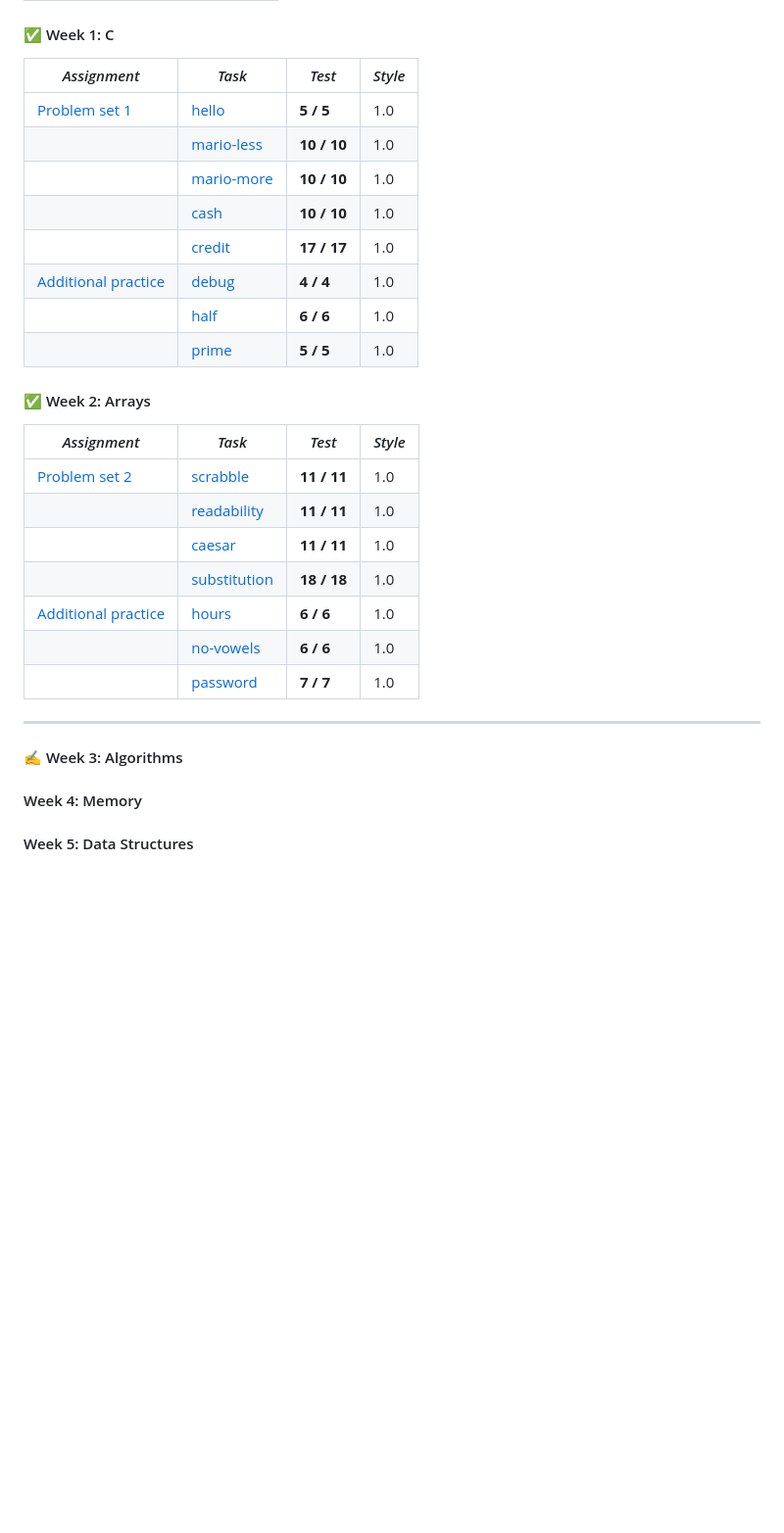
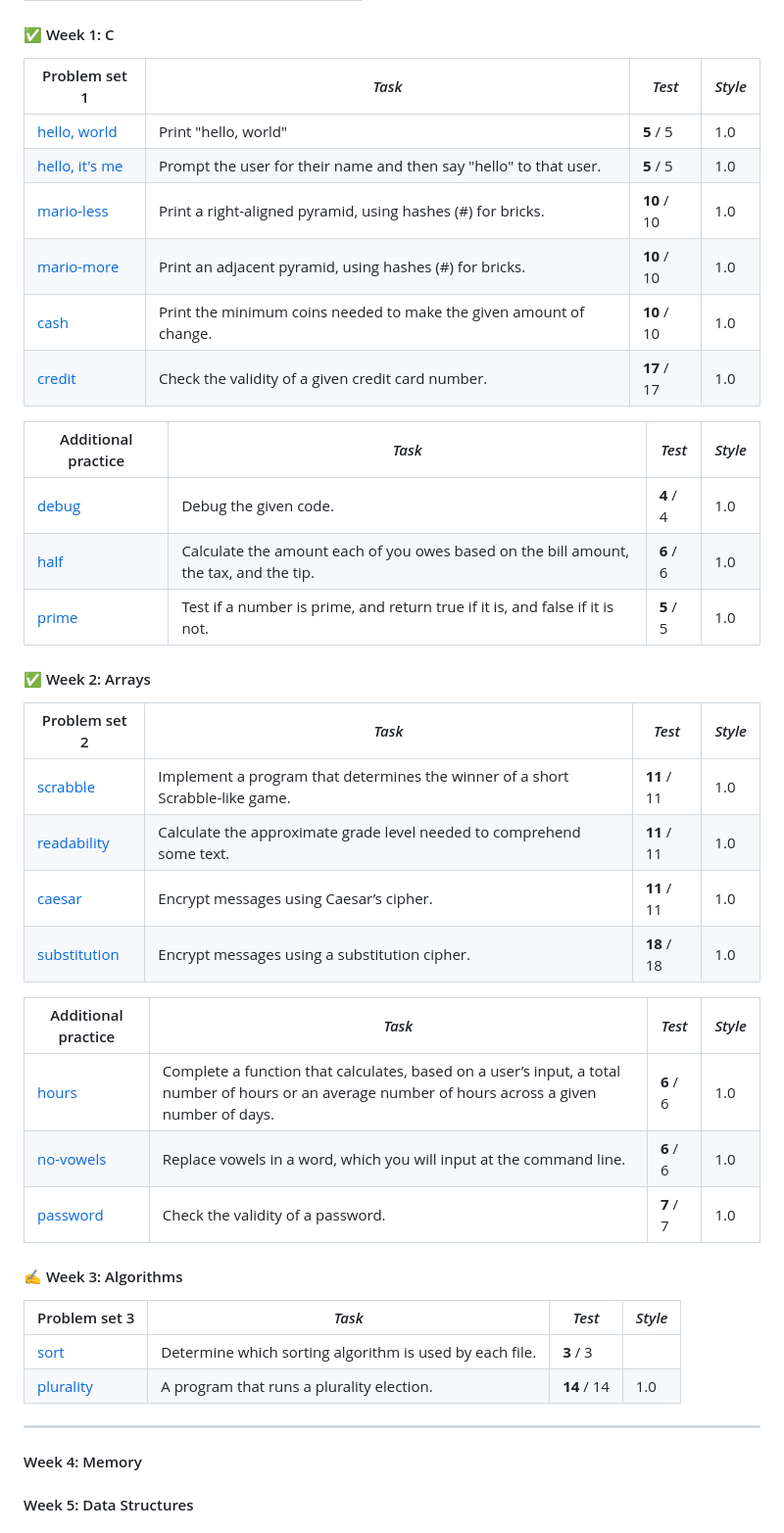
Before and after one commit to raydtutto/harvard-cs50x-2024, a Markdown page: README.md, the part around the change printed below. Shown: that part at 98% size. Rendered like a GitHub page; blank space fills up the shorter version.

Commit message:
master | update README.md

```diff
--- a/README.md
+++ b/README.md
@@ -34,32 +34,45 @@ I started this course on **April 11, 2024**.
 
 #### ✅ Week 1: C
 
-| *Assignment*                                                                                                      | *Task*                                                                                                                | *Test*      | *Style* |
-|-------------------------------------------------------------------------------------------------------------------|-----------------------------------------------------------------------------------------------------------------------|-------------|---------|
-| [Problem set 1](https://github.com/raydtutto/harvard-cs50x-2024/tree/main/src/week_1_c/problem_set_1)             | [hello](https://github.com/raydtutto/harvard-cs50x-2024/blob/main/src/week_1_c/problem_set_1/me/hello.c)              | **5 / 5**   | 1.0     |
-|                                                                                                                   | [mario-less](https://github.com/raydtutto/harvard-cs50x-2024/blob/main/src/week_1_c/problem_set_1/mario-less/mario.c) | **10 / 10** | 1.0     |
-|                                                                                                                   | [mario-more](https://github.com/raydtutto/harvard-cs50x-2024/blob/main/src/week_1_c/problem_set_1/mario-more/mario.c) | **10 / 10** | 1.0     |
-|                                                                                                                   | [cash](https://github.com/raydtutto/harvard-cs50x-2024/blob/main/src/week_1_c/problem_set_1/cash/cash.c)              | **10 / 10** | 1.0     |
-|                                                                                                                   | [credit](https://github.com/raydtutto/harvard-cs50x-2024/blob/main/src/week_1_c/problem_set_1/credit/credit.c)        | **17 / 17** | 1.0     |
-| [Additional practice](https://github.com/raydtutto/harvard-cs50x-2024/tree/main/src/week_1_c/additional_practice) | [debug](https://github.com/raydtutto/harvard-cs50x-2024/blob/main/src/week_1_c/additional_practice/debug/debug.c)     | **4 / 4**   | 1.0     |
-|                                                                                                                   | [half](https://github.com/raydtutto/harvard-cs50x-2024/blob/main/src/week_1_c/additional_practice/half/half.c)        | **6 / 6**   | 1.0     |
-|                                                                                                                   | [prime](https://github.com/raydtutto/harvard-cs50x-2024/blob/main/src/week_1_c/additional_practice/prime/prime.c)     | **5 / 5**   | 1.0     |
+| Problem set 1                                                                                                         | *Task*                                                             | *Test*      | *Style* |
+|-----------------------------------------------------------------------------------------------------------------------|--------------------------------------------------------------------|-------------|---------|
+| [hello, world](https://github.com/raydtutto/harvard-cs50x-2024/blob/main/src/week_1_c/problem_set_1/world/hello.c)    | Print "hello, world"                                               | **5** / 5   | 1.0     |
+| [hello, it's me](https://github.com/raydtutto/harvard-cs50x-2024/blob/main/src/week_1_c/problem_set_1/me/hello.c)     | Prompt the user for their name and then say "hello" to that user.  | **5** / 5   | 1.0     |
+| [mario-less](https://github.com/raydtutto/harvard-cs50x-2024/blob/main/src/week_1_c/problem_set_1/mario-less/mario.c) | Print a right-aligned pyramid, using hashes (#) for bricks.        | **10** / 10 | 1.0     |
+| [mario-more](https://github.com/raydtutto/harvard-cs50x-2024/blob/main/src/week_1_c/problem_set_1/mario-more/mario.c) | Print an adjacent pyramid, using hashes (#) for bricks.            | **10** / 10 | 1.0     |
+| [cash](https://github.com/raydtutto/harvard-cs50x-2024/blob/main/src/week_1_c/problem_set_1/cash/cash.c)              | Print the minimum coins needed to make the given amount of change. | **10** / 10 | 1.0     |
+| [credit](https://github.com/raydtutto/harvard-cs50x-2024/blob/main/src/week_1_c/problem_set_1/credit/credit.c)        | Check the validity of a given credit card number.                  | **17** / 17 | 1.0     |
+
+| Additional practice                                                                                                | *Task*                                                                                | *Test*      | *Style* |
+|--------------------------------------------------------------------------------------------------------------------|---------------------------------------------------------------------------------------|-------------|---------|
+| [debug](https://github.com/raydtutto/harvard-cs50x-2024/blob/main/src/week_1_c/additional_practice/debug/debug.c)  | Debug the given code.                                                                 | **4** / 4   | 1.0     |
+| [half](https://github.com/raydtutto/harvard-cs50x-2024/blob/main/src/week_1_c/additional_practice/half/half.c)     | Calculate the amount each of you owes based on the bill amount, the tax, and the tip. | **6** / 6   | 1.0     |
+| [prime](https://github.com/raydtutto/harvard-cs50x-2024/blob/main/src/week_1_c/additional_practice/prime/prime.c)  | Test if a number is prime, and return true if it is, and false if it is not.          | **5** / 5   | 1.0     |
 
 #### ✅ Week 2: Arrays
 
-| *Assignment*                                                                                                           | *Task*                                                                                                                   | *Test*      | *Style* |
-|------------------------------------------------------------------------------------------------------------------------|--------------------------------------------------------------------------------------------------------------------------|-------------|---------|
-| [Problem set 2](https://github.com/raydtutto/harvard-cs50x-2024/tree/main/src/week_2_arrays/problem_set_2)             | [scrabble](https://github.com/raydtutto/harvard-cs50x-2024/blob/main/src/week_2_arrays/problem_set_2/scrabble.c)         | **11 / 11** | 1.0     |
-|                                                                                                                        | [readability](https://github.com/raydtutto/harvard-cs50x-2024/blob/main/src/week_2_arrays/problem_set_2/readability.c)   | **11 / 11** | 1.0     |
-|                                                                                                                        | [caesar](https://github.com/raydtutto/harvard-cs50x-2024/blob/main/src/week_2_arrays/problem_set_2/caesar.c)             | **11 / 11** | 1.0     |
-|                                                                                                                        | [substitution](https://github.com/raydtutto/harvard-cs50x-2024/blob/main/src/week_2_arrays/problem_set_2/substitution.c) | **18 / 18** | 1.0     |
-| [Additional practice](https://github.com/raydtutto/harvard-cs50x-2024/tree/main/src/week_2_arrays/additional_practice) | [hours](https://github.com/raydtutto/harvard-cs50x-2024/blob/main/src/week_2_arrays/additional_practice/hours.c)         | **6 / 6**   | 1.0     |
-|                                                                                                                        | [no-vowels](https://github.com/raydtutto/harvard-cs50x-2024/blob/main/src/week_2_arrays/additional_practice/no-vowels.c) | **6 / 6**   | 1.0     |
-|                                                                                                                        | [password](https://github.com/raydtutto/harvard-cs50x-2024/blob/main/src/week_2_arrays/additional_practice/password.c)   | **7 / 7**   | 1.0     |
+| Problem set 2                                                                                                             | *Task*                                                                        | *Test*      | *Style* |
+|---------------------------------------------------------------------------------------------------------------------------|-------------------------------------------------------------------------------|-------------|---------|
+| [scrabble](https://github.com/raydtutto/harvard-cs50x-2024/blob/main/src/week_2_arrays/problem_set_2/scrabble.c)          | Implement a program that determines the winner of a short Scrabble-like game. | **11** / 11 | 1.0     |
+| [readability](https://github.com/raydtutto/harvard-cs50x-2024/blob/main/src/week_2_arrays/problem_set_2/readability.c)    | Calculate the approximate grade level needed to comprehend some text.         | **11** / 11 | 1.0     |
+| [caesar](https://github.com/raydtutto/harvard-cs50x-2024/blob/main/src/week_2_arrays/problem_set_2/caesar.c)              | Encrypt messages using Caesar’s cipher.                                       | **11** / 11 | 1.0     |
+| [substitution](https://github.com/raydtutto/harvard-cs50x-2024/blob/main/src/week_2_arrays/problem_set_2/substitution.c)  | Encrypt messages using a substitution cipher.                                 | **18** / 18 | 1.0     |
+
+| Additional practice                                                                                                      | *Task*                                                                                                                                             | *Test*    | *Style* |
+|--------------------------------------------------------------------------------------------------------------------------|----------------------------------------------------------------------------------------------------------------------------------------------------|-----------|---------|
+| [hours](https://github.com/raydtutto/harvard-cs50x-2024/blob/main/src/week_2_arrays/additional_practice/hours.c)         | Complete a function that calculates, based on a user’s input, a total number of hours or an average number of hours across a given number of days. | **6** / 6 | 1.0     |
+| [no-vowels](https://github.com/raydtutto/harvard-cs50x-2024/blob/main/src/week_2_arrays/additional_practice/no-vowels.c) | Replace vowels in a word, which you will input at the command line.                                                                                | **6** / 6 | 1.0     |
+| [password](https://github.com/raydtutto/harvard-cs50x-2024/blob/main/src/week_2_arrays/additional_practice/password.c)   | Check the validity of a password.                                                                                                                  | **7** / 7 | 1.0     |
+
+#### ✍️ Week 3: Algorithms
+
+| Problem set 3                                                                                                           | *Task*                                                  | *Test*      | *Style* |
+|-------------------------------------------------------------------------------------------------------------------------|---------------------------------------------------------|-------------|---------|
+| [sort](https://github.com/raydtutto/harvard-cs50x-2024/blob/main/src/week_3_algorithms/problem_set_3/sort.txt)          | Determine which sorting algorithm is used by each file. | **3** / 3   |         |
+| [plurality](https://github.com/raydtutto/harvard-cs50x-2024/blob/main/src/week_3_algorithms/problem_set_3/plurality.c)  | A program that runs a plurality election.               | **14** / 14 | 1.0     |
 
 ---
 
-#### ✍️ Week 3: Algorithms
 #### Week 4: Memory
 #### Week 5: Data Structures
 #### Week 6: Python
```
Also changed, not shown: other parts of README.md (+3 -3 lines).
